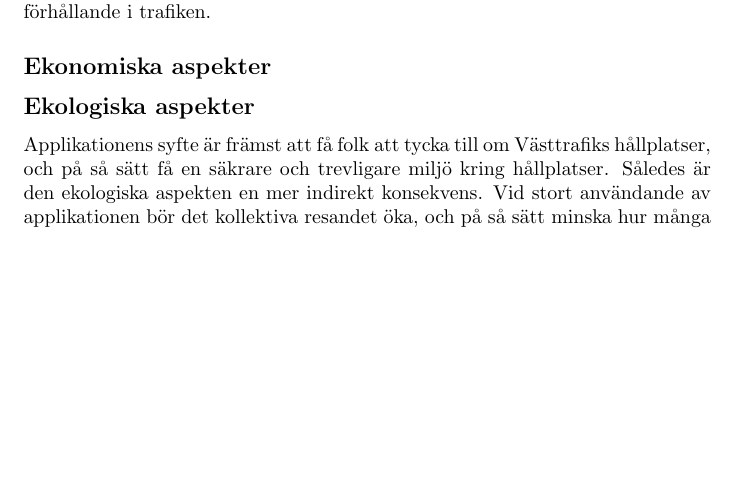
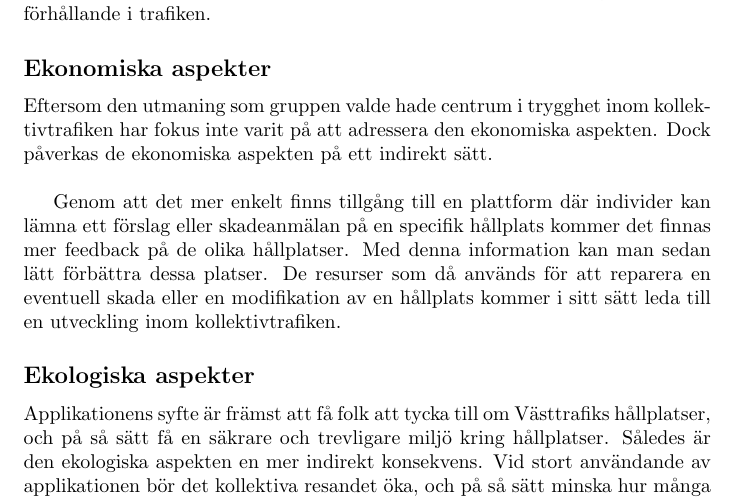
Before and after one commit to fbraberg/ENM156-Grupp-8, a LaTeX document (documentation/main.tex): part of page 2 of 2 before the commit and part of page 2 of 3 after it, cut so that both start at the same text, the shorter picture padded with empty space. Compiled offline with pdfLaTeX.

Commit message:
Ekonomiska aspekter

```diff
--- a/documentation/main.tex
+++ b/documentation/main.tex
@@ -61,6 +61,9 @@ Det var tänkt att alla hållplatser skulle hämtas från en API. Men nyckeln f
 Genom att se till att göra hållplatser säkrare främjas, på ett sätt, den sociala aspekten med kollektivtrafik. Att västtrafik tillhandahåller ett medel för deras resenärer att kommunicera önskemål och åsikter till företaget kan anses som en social aspekt av hållbarhet. Detta för att appen försöker främja resenärers förhållande i trafiken.
 
 \subsection*{Ekonomiska aspekter}
+Eftersom den utmaning som gruppen valde hade centrum i trygghet inom kollektivtrafiken har fokus inte varit på att adressera den ekonomiska aspekten. Dock påverkas de ekonomiska aspekten på ett indirekt sätt. \\
+
+Genom att det mer enkelt finns tillgång till en plattform där individer kan lämna ett förslag eller skadeanmälan på en specifik hållplats kommer det finnas mer feedback på de olika hållplatser. Med denna information kan man sedan lätt förbättra dessa platser. De resurser som då används för att reparera en eventuell skada eller en modifikation av en hållplats kommer i sitt sätt leda till en utveckling inom kollektivtrafiken.
 \subsection*{Ekologiska aspekter}
 
 Applikationens syfte är främst att få folk att tycka till om Västtrafiks hållplatser, och på så sätt få en säkrare och trevligare miljö kring hållplatser. Således är den ekologiska aspekten en mer indirekt konsekvens. Vid stort användande av applikationen bör det kollektiva resandet öka, och på så sätt minska hur många som åker bil. Detta i sin tur leder till en minskning av koldioxidutsläpp.\\
```
